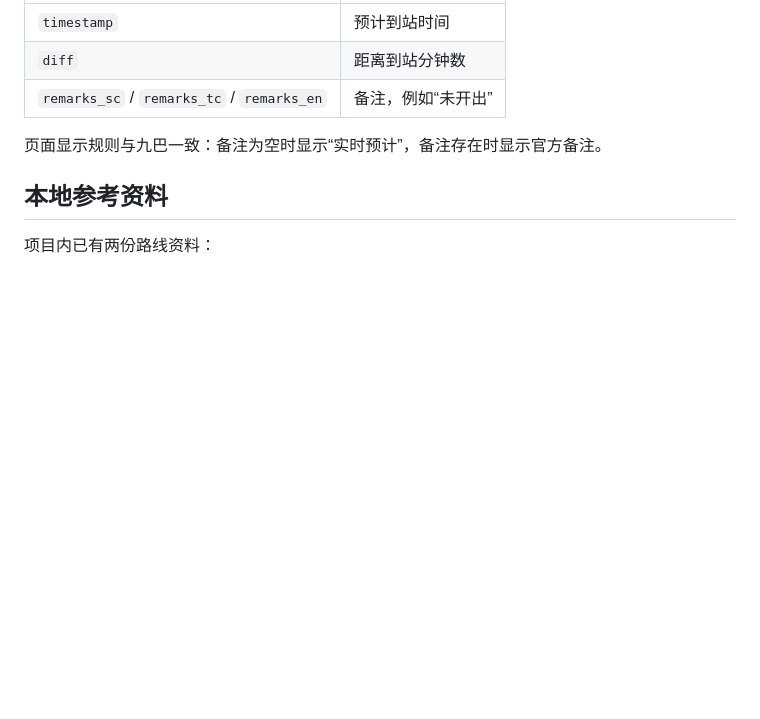
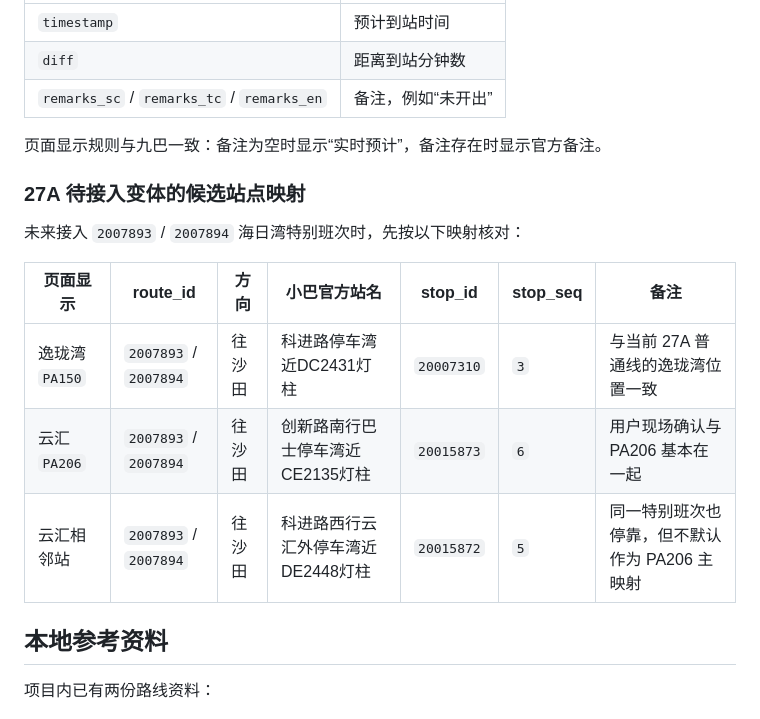
Before and after one commit to qiuyuluuu/hk-transit-eta, a Markdown page: docs/data-sources.md, the part around the change. Drawn GitHub-style; blank space fills up the shorter version.

```diff
--- a/docs/data-sources.md
+++ b/docs/data-sources.md
@@ -169,6 +169,16 @@ GET /eta/route-stop/{route_id}/{route_seq}/{stop_seq}
 
 页面显示规则与九巴一致：备注为空时显示“实时预计”，备注存在时显示官方备注。
 
+### 27A 待接入变体的候选站点映射
+
+未来接入 `2007893` / `2007894` 海日湾特别班次时，先按以下映射核对：
+
+| 页面显示 | route_id | 方向 | 小巴官方站名 | stop_id | stop_seq | 备注 |
+| --- | --- | --- | --- | --- | --- | --- |
+| 逸珑湾 `PA150` | `2007893` / `2007894` | 往沙田 | 科进路停车湾近DC2431灯柱 | `20007310` | `3` | 与当前 27A 普通线的逸珑湾位置一致 |
+| 云汇 `PA206` | `2007893` / `2007894` | 往沙田 | 创新路南行巴士停车湾近CE2135灯柱 | `20015873` | `6` | 用户现场确认与 PA206 基本在一起 |
+| 云汇相邻站 | `2007893` / `2007894` | 往沙田 | 科进路西行云汇外停车湾近DE2448灯柱 | `20015872` | `5` | 同一特别班次也停靠，但不默认作为 PA206 主映射 |
+
 ## 本地参考资料
 
 项目内已有两份路线资料：
```
Also changed, not shown: docs/decisions.md (+9 -0 lines).
